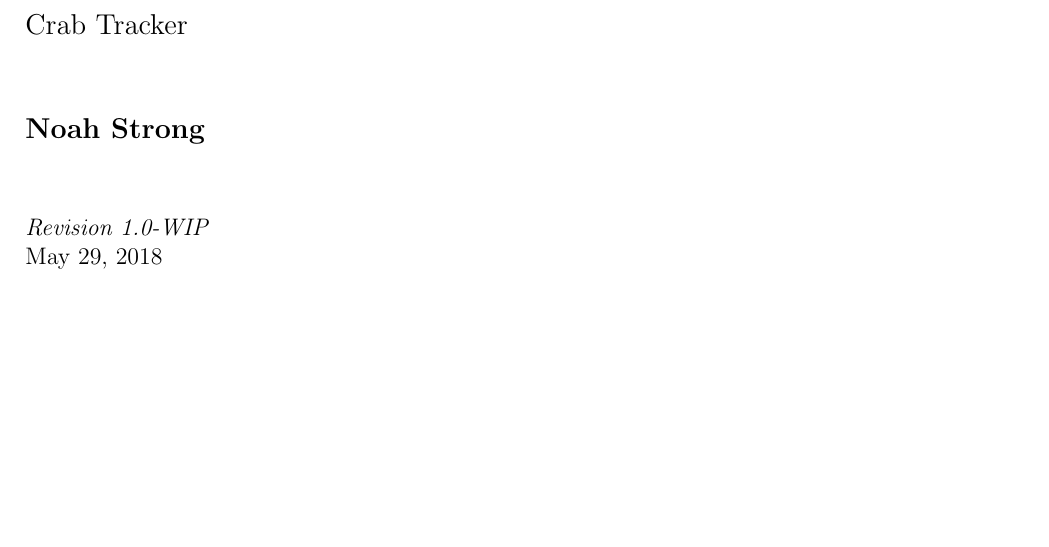
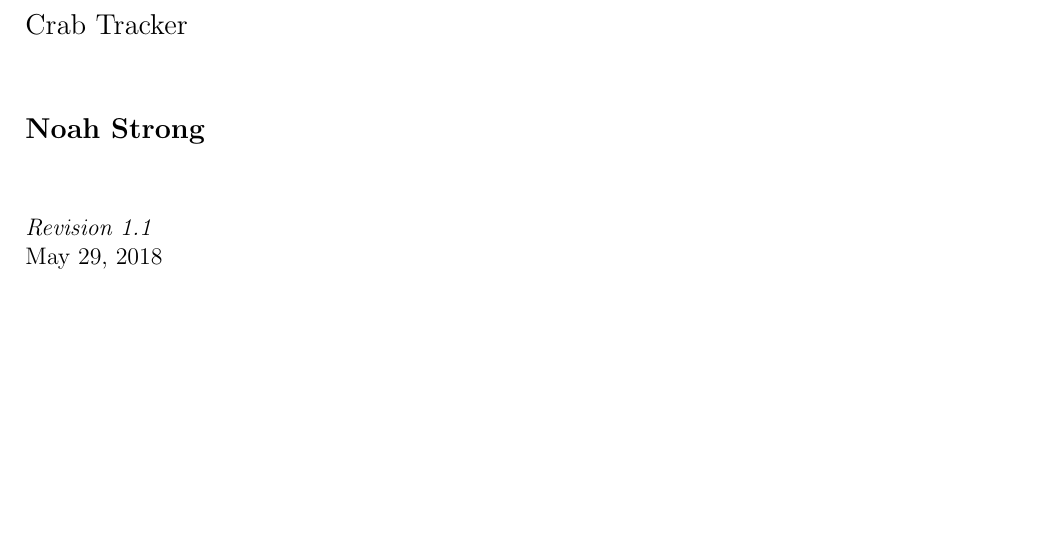
Before and after one commit to cabeese/crab-tracker, a LaTeX document (doc/SetupGuide/SetupGuide.tex): part of page 1 of 6, cut so that both start at the same text. Compiled offline with pdfLaTeX.

Commit message:
See #61. Revision 1.1 published

```diff
--- a/doc/SetupGuide/SetupGuide.tex
+++ b/doc/SetupGuide/SetupGuide.tex
@@ -54,7 +54,7 @@ Crab Tracker
 \vspace*{1cm}
 \end{large}
 
-\textit{Revision 1.0-WIP}\\
+\textit{Revision 1.1}\\
 \today
 
 \vfill
```
Also changed, not shown: doc/SetupGuide/SetupGuide.pdf.
